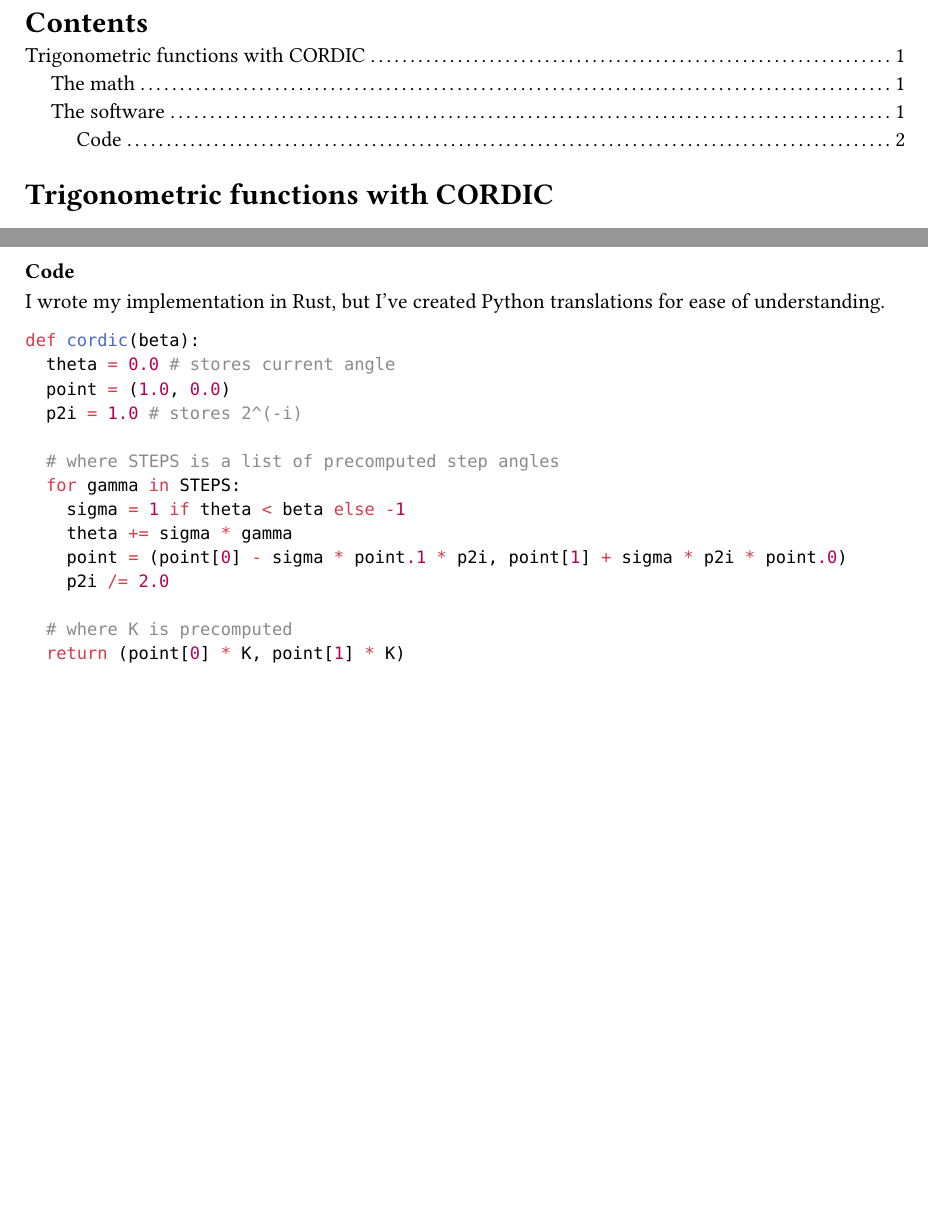
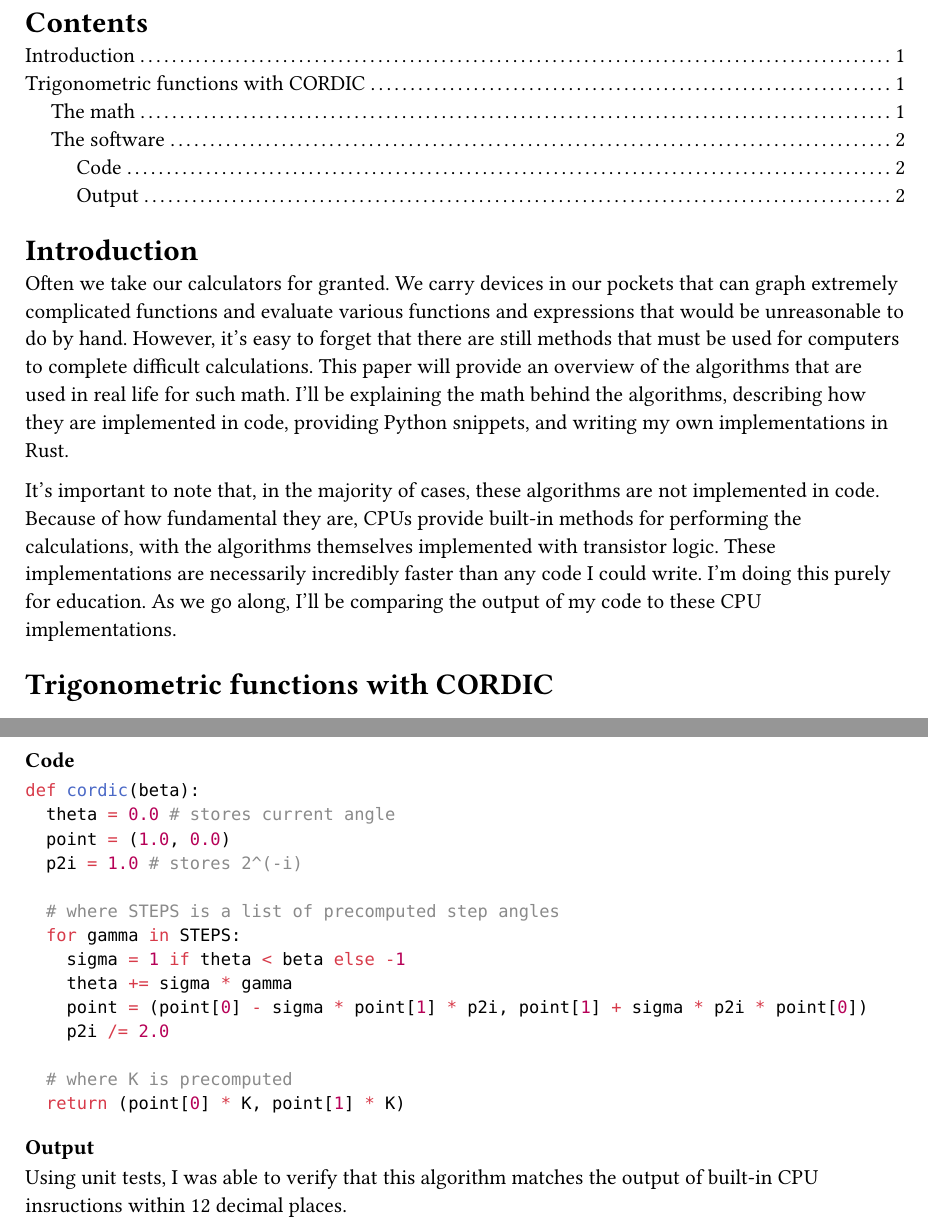
Before and after one commit to justDeeevin/sci-calc, a Typst document (writeup.typ): two parts of pages 1 and 2 of 2, joined at a grey line, cut so that both start at the same text, the shorter picture padded with empty space. The pictures show the PDF file writeup.pdf that the author committed with the source.

Commit message:
touch-ups on trig

````diff
--- a/writeup.typ
+++ b/writeup.typ
@@ -4,6 +4,12 @@
 #set math.mat(delim: "[")
 
 #outline()
+
+= Introduction
+
+Often we take our calculators for granted. We carry devices in our pockets that can graph extremely complicated functions and evaluate various functions and expressions that would be unreasonable to do by hand. However, it's easy to forget that there are still methods that must be used for computers to complete difficult calculations. This paper will provide an overview of the algorithms that are used in real life for such math. I'll be explaining the math behind the algorithms, describing how they are implemented in code, providing Python snippets, and writing my own implementations in Rust.
+
+It's important to note that, in the majority of cases, these algorithms are not implemented in code. Because of how fundamental they are, CPUs provide built-in methods for performing the calculations, with the algorithms themselves implemented with transistor logic. These implementations are necessarily incredibly faster than any code I could write. I'm doing this purely for education. As we go along, I'll be comparing the output of my code to these CPU implementations.
 
 = Trigonometric functions with CORDIC
 
@@ -31,11 +37,8 @@ for $n$ iterations.
 
 Instead of doing matrix multiplication for each iteration, you can simply keep track of $x_i$ and $y_i$ as separate variables and perform scalar multiplication $x_(i + 1) = -sigma_i 2^(-i) x_i$ (and similar for y). To greatly improve performance and complexity, most implementations decide on a static number of iterations and pre-compute $K(n)$ as a constant scaling factor. In addition, in order to determine $sigma_i$, each step angle is precomputed, and the current angle is compared with the desired angle on each iteration.
 
-#pagebreak()
-
 === Code
 
-I wrote my implementation in Rust, but I've created Python translations for ease of understanding.
 ```python
 def cordic(beta):
   theta = 0.0 # stores current angle
@@ -46,9 +49,13 @@ def cordic(beta):
   for gamma in STEPS:
     sigma = 1 if theta < beta else -1
     theta += sigma * gamma
-    point = (point[0] - sigma * point.1 * p2i, point[1] + sigma * p2i * point.0)
+    point = (point[0] - sigma * point[1] * p2i, point[1] + sigma * p2i * point[0])
     p2i /= 2.0
 
   # where K is precomputed
   return (point[0] * K, point[1] * K)
 ```
+
+=== Output
+
+Using unit tests, I was able to verify that this algorithm matches the output of built-in CPU insructions within 12 decimal places.
````
Also changed, not shown: writeup.pdf, 2 other files.
